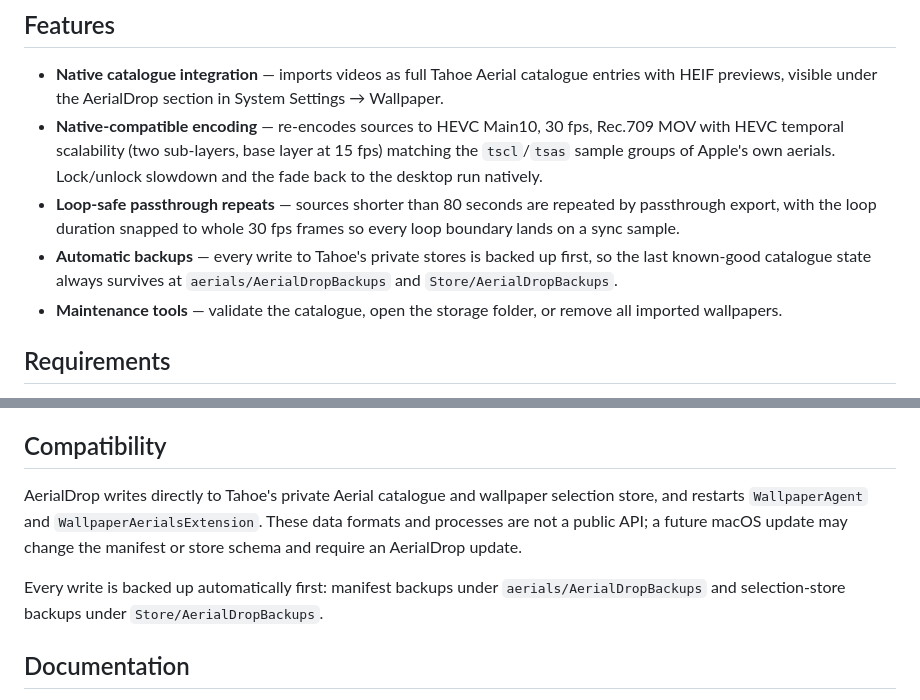
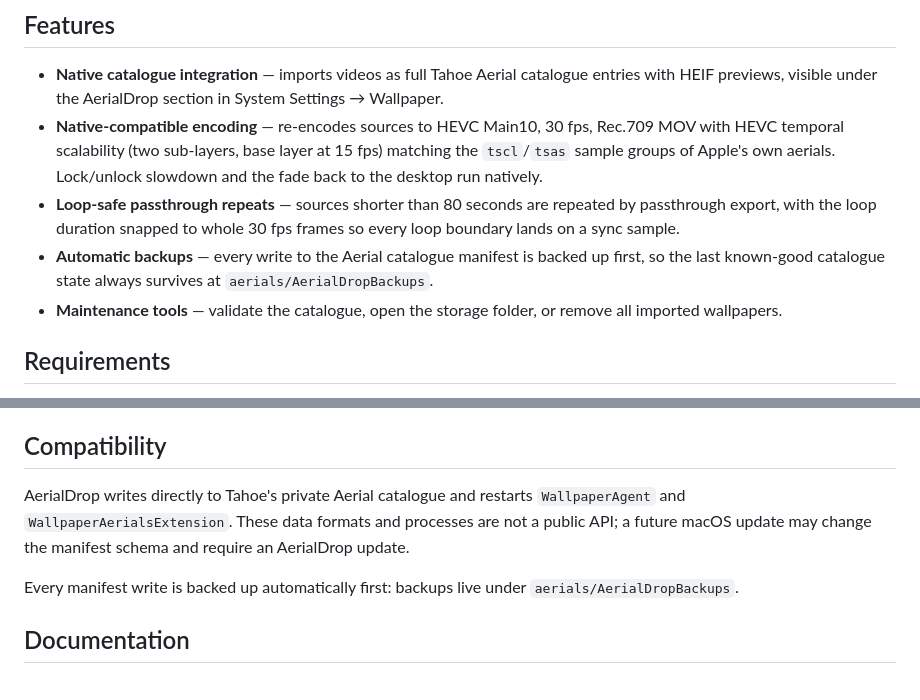
Before and after one commit to YapWH1208/AerialDrop, a Markdown page: README.md, 2 parts joined by grey strips. Drawn GitHub-style.

Commit message:
Fix README backup claims after removing the selection store

```diff
--- a/README.md
+++ b/README.md
@@ -9,7 +9,7 @@ AerialDrop imports your own videos into macOS Tahoe's native Aerial (wallpaper)
 - **Native catalogue integration** — imports videos as full Tahoe Aerial catalogue entries with HEIF previews, visible under the AerialDrop section in System Settings → Wallpaper.
 - **Native-compatible encoding** — re-encodes sources to HEVC Main10, 30 fps, Rec.709 MOV with HEVC temporal scalability (two sub-layers, base layer at 15 fps) matching the `tscl`/`tsas` sample groups of Apple's own aerials. Lock/unlock slowdown and the fade back to the desktop run natively.
 - **Loop-safe passthrough repeats** — sources shorter than 80 seconds are repeated by passthrough export, with the loop duration snapped to whole 30 fps frames so every loop boundary lands on a sync sample.
-- **Automatic backups** — every write to Tahoe's private stores is backed up first, so the last known-good catalogue state always survives at `aerials/AerialDropBackups` and `Store/AerialDropBackups`.
+- **Automatic backups** — every write to the Aerial catalogue manifest is backed up first, so the last known-good catalogue state always survives at `aerials/AerialDropBackups`.
 - **Maintenance tools** — validate the catalogue, open the storage folder, or remove all imported wallpapers.
 
 ## Requirements
@@ -62,9 +62,9 @@ The pipeline is: validate input → build an 80-second video-only composition
 
 ## Compatibility
 
-AerialDrop writes directly to Tahoe's private Aerial catalogue and wallpaper selection store, and restarts `WallpaperAgent` and `WallpaperAerialsExtension`. These data formats and processes are not a public API; a future macOS update may change the manifest or store schema and require an AerialDrop update.
+AerialDrop writes directly to Tahoe's private Aerial catalogue and restarts `WallpaperAgent` and `WallpaperAerialsExtension`. These data formats and processes are not a public API; a future macOS update may change the manifest schema and require an AerialDrop update.
 
-Every write is backed up automatically first: manifest backups under `aerials/AerialDropBackups` and selection-store backups under `Store/AerialDropBackups`.
+Every manifest write is backed up automatically first: backups live under `aerials/AerialDropBackups`.
 
 ## Documentation
 
```
